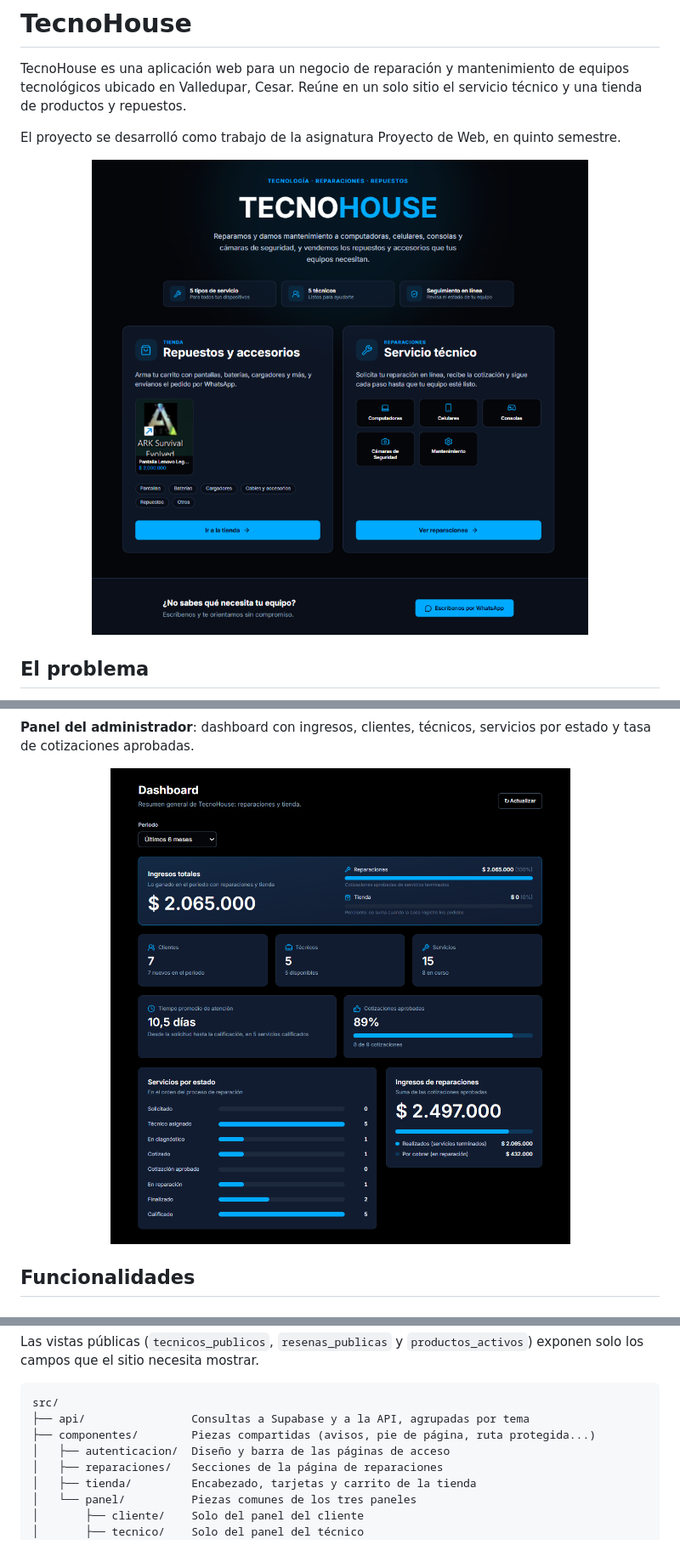
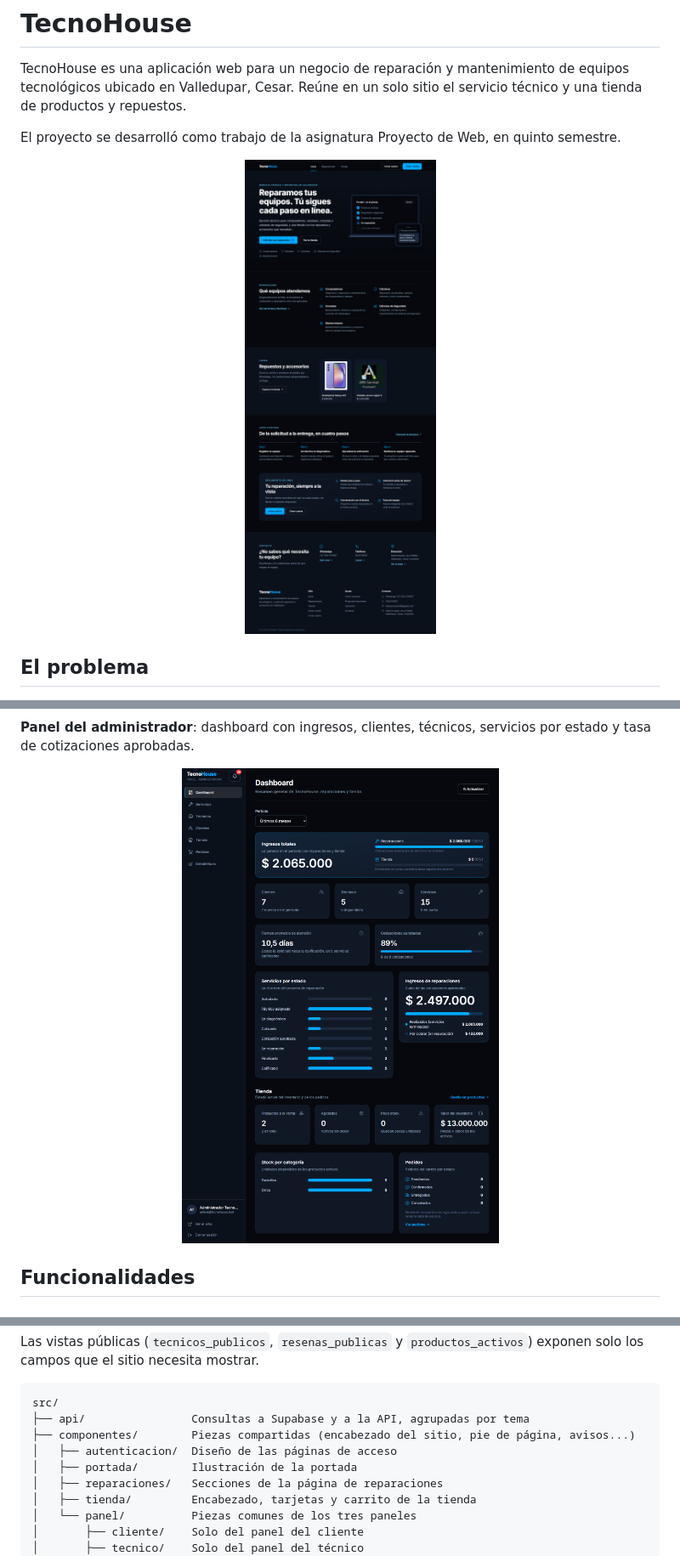
Before and after one commit to JimmyHuertasN/Proyectoweb_TecnoHouse, a Markdown page: README.md, 3 parts joined by grey strips. Shown at 85% size. Drawn GitHub-style; pictures changed too: docs/capturas/dashboard.png, docs/capturas/portada.png.

````diff
--- a/README.md
+++ b/README.md
@@ -133,8 +133,9 @@ Las vistas públicas (`tecnicos_publicos`, `resenas_publicas` y `productos_activ
 ```
 src/
 ├── api/                Consultas a Supabase y a la API, agrupadas por tema
-├── componentes/        Piezas compartidas (avisos, pie de página, ruta protegida...)
-│   ├── autenticacion/  Diseño y barra de las páginas de acceso
+├── componentes/        Piezas compartidas (encabezado del sitio, pie de página, avisos...)
+│   ├── autenticacion/  Diseño de las páginas de acceso
+│   ├── portada/        Ilustración de la portada
 │   ├── reparaciones/   Secciones de la página de reparaciones
 │   ├── tienda/         Encabezado, tarjetas y carrito de la tienda
 │   └── panel/          Piezas comunes de los tres paneles
````
Also changed, not shown: other parts of README.md (+6 -1 lines), docs/GUIA_CAMBIOS_PROYECTO.md (+31 -0 lines), docs/INFORME_REVISION_RESPONSIVE.md (+6 -4 lines), docs/capturas/reparaciones.png, docs/capturas/servicio-tecnico.png, docs/capturas/tienda.png.
